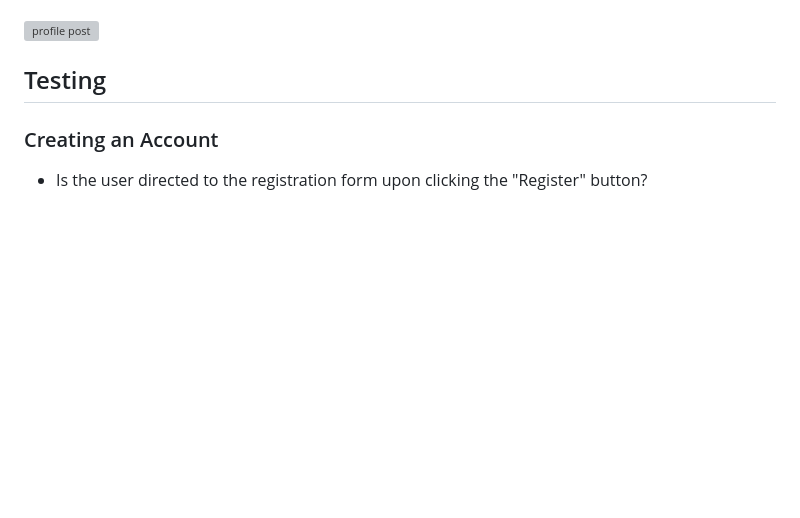
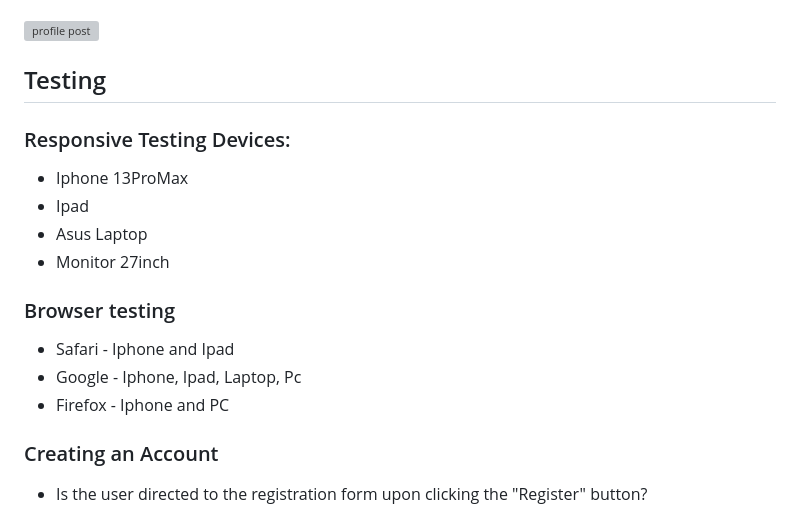
Before and after one commit to JamieB92/MiniFolio-PP4, a Markdown page: README.md, the part around one of its changes. GitHub-like rendering; blank space fills up the shorter version; grey boxes are pictures that could not be loaded.

Commit message:
Update README.md
addd responsive and browser testing

```diff
--- a/README.md
+++ b/README.md
@@ -310,6 +319,17 @@ Profile and Posts: <br>
 
 
 ## Testing
+
+### Responsive Testing Devices:
+* Iphone 13ProMax
+* Ipad
+* Asus Laptop
+* Monitor 27inch
+
+### Browser testing
+* Safari - Iphone and Ipad
+* Google - Iphone, Ipad, Laptop, Pc
+* Firefox - Iphone and PC
 
 ### Creating an Account
 
```
Also changed, not shown: other parts of README.md (+9 -0 lines).
